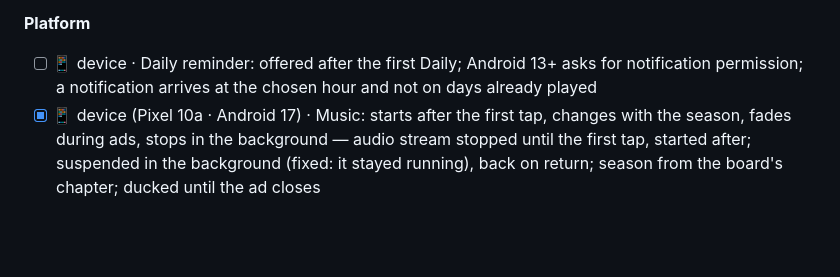
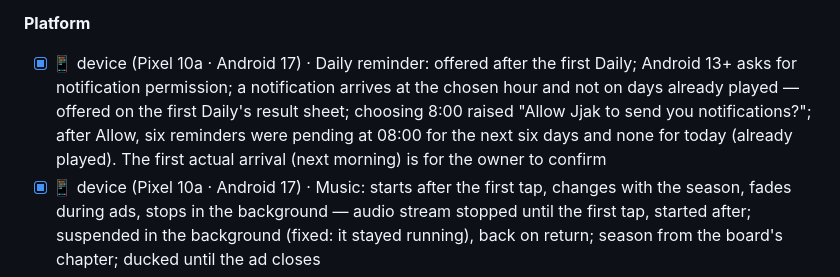
Before and after one commit to aaravsaianugula/Jjak, a Markdown page: docs/PLAY_STORE_RELEASE.md, the part around the change. Drawn GitHub-style; blank space fills up the shorter version.

Commit message:
Release checklist: daily reminder verified on the device (offer, Android 13 permission, the week's schedule)
Co-Authored-By: Claude <noreply@anthropic.com>

```diff
--- a/docs/PLAY_STORE_RELEASE.md
+++ b/docs/PLAY_STORE_RELEASE.md
@@ -484,7 +484,7 @@ first internal-test build.
 - [x] 📱 device (Pixel 10a · Android 17) · Banner on Home and Album only; the layout isn't covered (bottom padding adjusts) — 64 px padding on Home/Album, none on Market and boards; offline: no banner and no gap
 
 **Platform**
-- [ ] 📱 device · Daily reminder: offered after the first Daily; Android 13+ asks for notification permission; a notification arrives at the chosen hour and not on days already played
+- [x] 📱 device (Pixel 10a · Android 17) · Daily reminder: offered after the first Daily; Android 13+ asks for notification permission; a notification arrives at the chosen hour and not on days already played — offered on the first Daily's result sheet; choosing 8:00 raised "Allow Jjak to send you notifications?"; after Allow, six reminders were pending at 08:00 for the next six days and none for today (already played). The first actual arrival (next morning) is for the owner to confirm
 - [x] 📱 device (Pixel 10a · Android 17) · Music: starts after the first tap, changes with the season, fades during ads, stops in the background — audio stream stopped until the first tap, started after; suspended in the background (fixed: it stayed running), back on return; season from the board's chapter; ducked until the ad closes
 - [x] 📱 device (Pixel 10a · Android 17) · Android back button: closes sheets → pauses a board in progress → returns home → minimizes on home (a board with no pairs made goes straight Home: nothing to lose)
 - [x] 📱 device (Pixel 10a · Android 17) · Rotate / split-screen / large-screen: layout still fits (portrait locked on phones) — forced landscape keeps portrait on the phone; split and large windows measured in Edge at the same sizes (changing `wm size` locks the test phone): no overflow at 411×449, 800×1280, 1280×800 (Android 16+ ignores the portrait lock on large screens) or 912×1368. In a half-height split the cards shrink to ~23 px wide: it fits, but it's cramped
```
